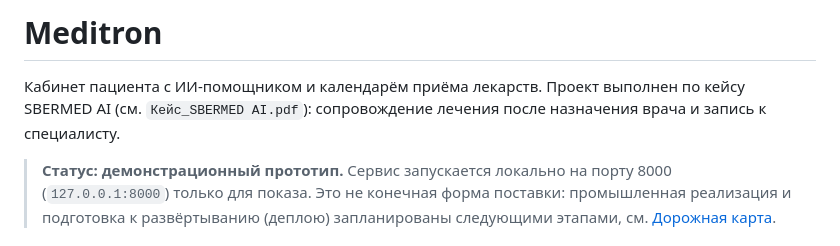
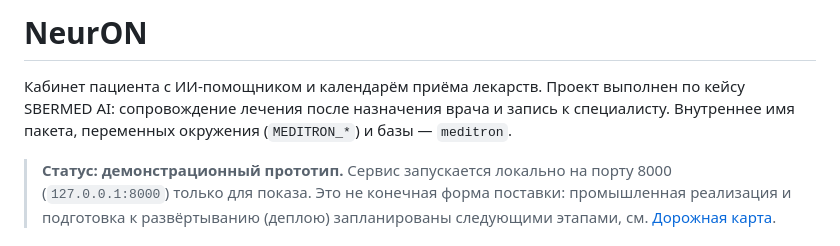
Before and after one commit to ZoldyTvink/NeurON, a Markdown page: README.md, the part around the change. Rendered like a GitHub page.

Commit message:
README: project name NeurON

```diff
--- a/README.md
+++ b/README.md
@@ -1,8 +1,8 @@
-# Meditron
+# NeurON
 
 Кабинет пациента с ИИ-помощником и календарём приёма лекарств. Проект выполнен по кейсу
-SBERMED AI (см. `Кейс_SBERMED AI.pdf`): сопровождение лечения после назначения врача и
-запись к специалисту.
+SBERMED AI: сопровождение лечения после назначения врача и запись к специалисту.
+Внутреннее имя пакета, переменных окружения (`MEDITRON_*`) и базы — `meditron`.
 
 > **Статус: демонстрационный прототип.** Сервис запускается локально на порту 8000
 > (`127.0.0.1:8000`) только для показа. Это не конечная форма поставки: промышленная
```
